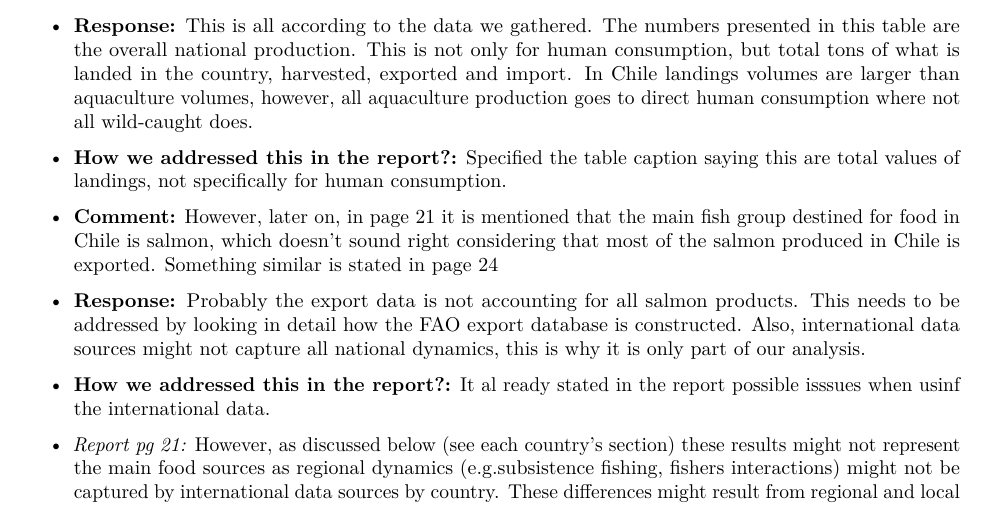
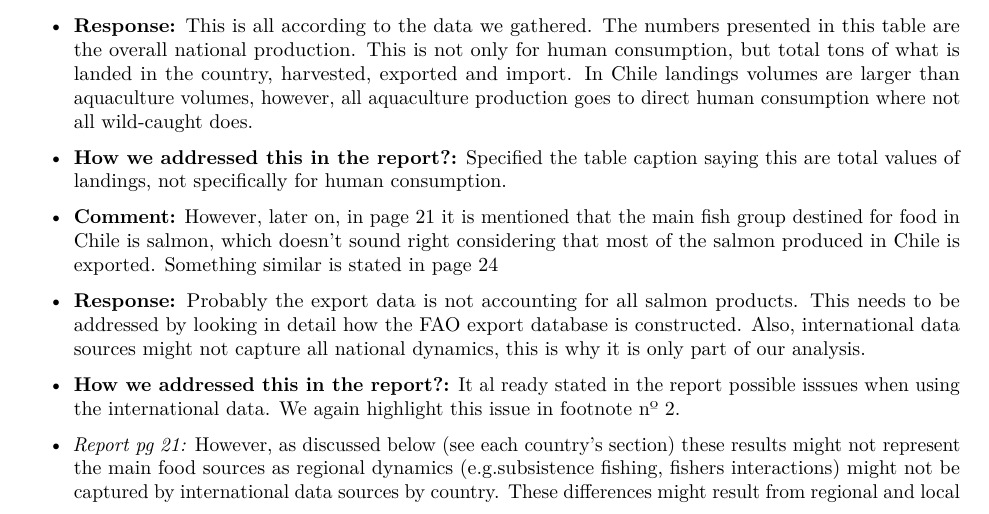
Before and after one commit to jepa/Oceana_LA, an R Markdown document (Report_Comments/Chile/Response_Comments_Chile.Rmd): part of page 1 of 6, cut so that both start at the same text. Rendered offline with R 4.5, knitr and Pandoc, then LaTeX, with nearby package versions; some code elsewhere in the file could not run offline.

Commit message:
mejora en explicación de lo que hicimos para address el comment de salmon

```diff
--- a/Report_Comments/Chile/Response_Comments_Chile.Rmd
+++ b/Report_Comments/Chile/Response_Comments_Chile.Rmd
@@ -79,7 +79,7 @@ ggtheme_plot <- function() {
 
 - **Response:** Probably the export data is not accounting for all salmon products. This needs to be addressed by looking in detail how the FAO export database is constructed. Also, international data sources might not capture all national dynamics, this is why it is only part of our analysis.
 
-- **How we addressed this in the report?:** It al ready stated in the report possible isssues when usinf the international data.
+- **How we addressed this in the report?:** It al ready stated in the report possible isssues when using the international data. We again highlight this issue in footnote nº 2.
 
 - *Report pg 21:* However, as discussed below (see each country’s section) these results might not represent the main food sources as regional dynamics (e.g.subsistence fishing, fishers interactions) might not be captured by international data sources by country. These differences might result from regional and local dynamics (e.g.subsistence fishing, fishers interactions) not being accurately captured by international data sources. The latter might also be subject to bias driven by methodological assumptions included for catch reconstructions, or to error from data manipulation and incorrect data sharing between national government fisheries institutions and FAO. Finally, because FAO trade data is arranged by product (e.g.American and European Lobsters Homarus.spp, whole, frozen) it is very challenging to match such products with the actual species or species group.
 
```
